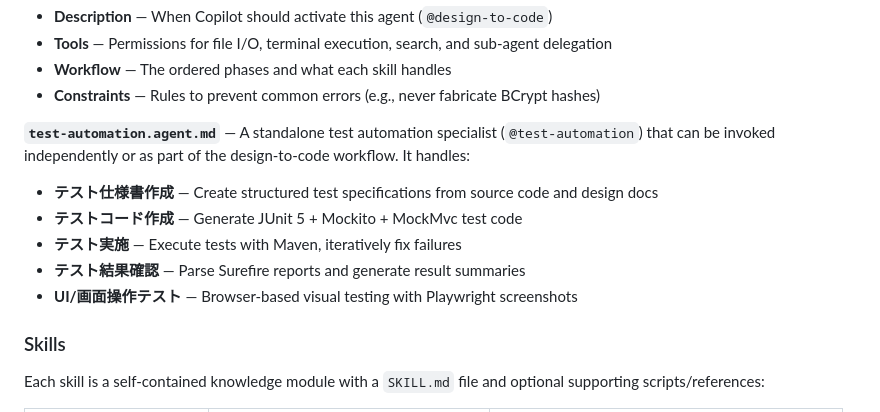
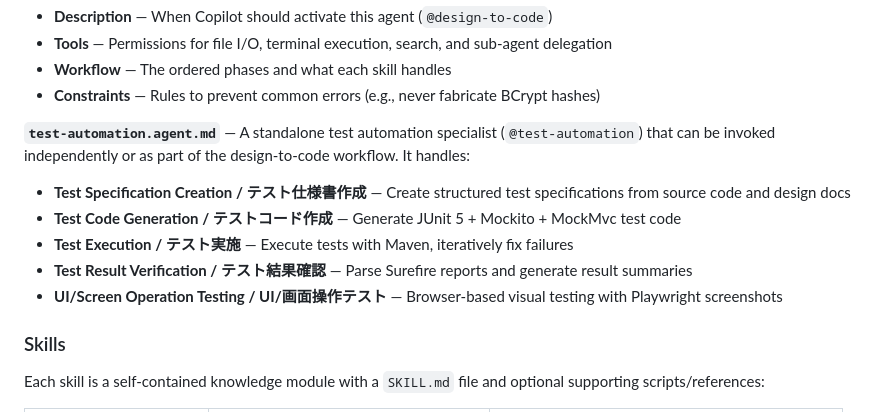
Before and after one commit to clement-lucas/design-to-code, a Markdown page: README.md, the part around the change. Drawn GitHub-style.

```diff
--- a/README.md
+++ b/README.md
@@ -88,11 +88,11 @@ samples/                               # Pre-built reference example (read-only)
 - **Constraints** — Rules to prevent common errors (e.g., never fabricate BCrypt hashes)
 
 **`test-automation.agent.md`** — A standalone test automation specialist (`@test-automation`) that can be invoked independently or as part of the design-to-code workflow. It handles:
-- **テスト仕様書作成** — Create structured test specifications from source code and design docs
-- **テストコード作成** — Generate JUnit 5 + Mockito + MockMvc test code
-- **テスト実施** — Execute tests with Maven, iteratively fix failures
-- **テスト結果確認** — Parse Surefire reports and generate result summaries
-- **UI/画面操作テスト** — Browser-based visual testing with Playwright screenshots
+- **Test Specification Creation / テスト仕様書作成** — Create structured test specifications from source code and design docs
+- **Test Code Generation / テストコード作成** — Generate JUnit 5 + Mockito + MockMvc test code
+- **Test Execution / テスト実施** — Execute tests with Maven, iteratively fix failures
+- **Test Result Verification / テスト結果確認** — Parse Surefire reports and generate result summaries
+- **UI/Screen Operation Testing / UI/画面操作テスト** — Browser-based visual testing with Playwright screenshots
 
 ### Skills
 
```
Also changed, not shown: .github/agents/test-automation.agent.md (+7 -7 lines).
